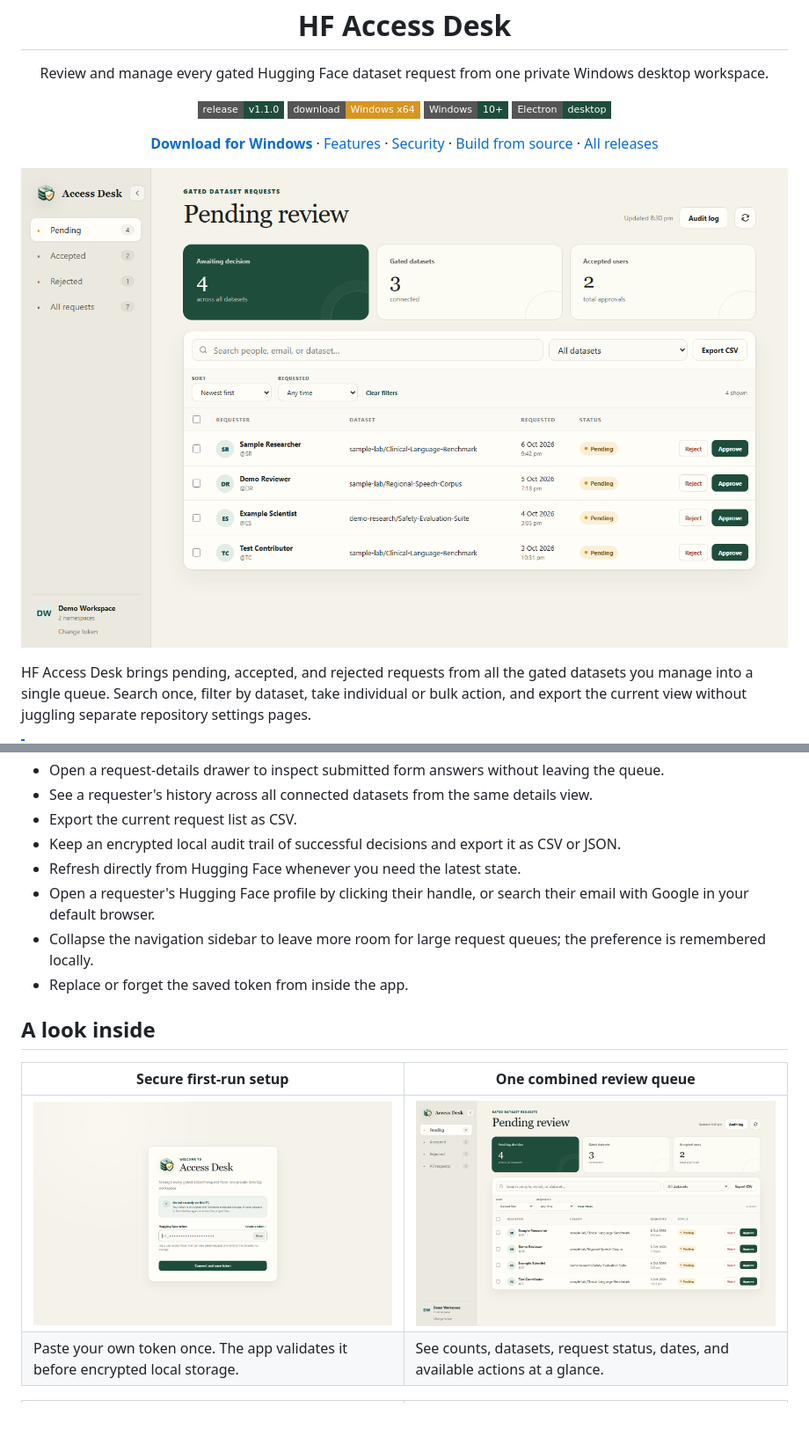
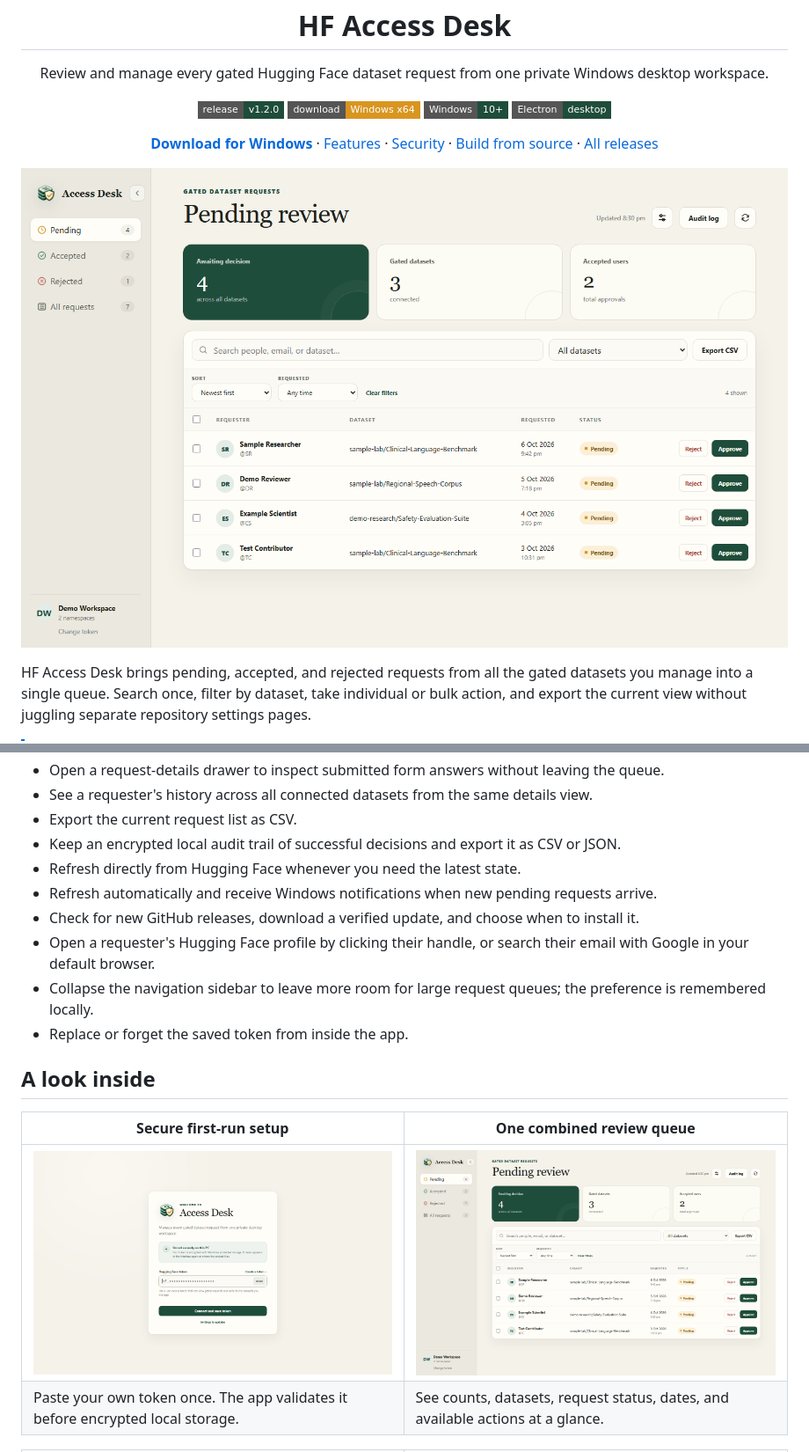
Before and after one commit to samanjoy2/hf-manual, a Markdown page: README.md, 2 parts joined by grey strips. Shown: that part at 88% size. GitHub-like rendering; pictures changed too: docs/screenshots/dashboard.png, docs/screenshots/token-setup.png; badges without logos; blank space fills up the shorter version.

Commit message:
Add request notifications and verified app updates in v1.2.0

```diff
--- a/README.md
+++ b/README.md
@@ -9,8 +9,8 @@
 </p>
 
 <p align="center">
-  <a href="https://github.com/samanjoy2/hf-manual/releases/tag/v1.1.0"><img alt="Release v1.1.0" src="https://img.shields.io/badge/release-v1.1.0-1f4d3b?style=flat-square" /></a>
-  <a href="https://github.com/samanjoy2/hf-manual/releases/tag/v1.1.0"><img alt="Download Windows installer" src="https://img.shields.io/badge/download-Windows_x64-d89520?style=flat-square&logo=github" /></a>
+  <a href="https://github.com/samanjoy2/hf-manual/releases/tag/v1.2.0"><img alt="Release v1.2.0" src="https://img.shields.io/badge/release-v1.2.0-1f4d3b?style=flat-square" /></a>
+  <a href="https://github.com/samanjoy2/hf-manual/releases/tag/v1.2.0"><img alt="Download Windows installer" src="https://img.shields.io/badge/download-Windows_x64-d89520?style=flat-square&logo=github" /></a>
   <img alt="Windows" src="https://img.shields.io/badge/Windows-10%2B-1f4d3b?style=flat-square&logo=windows" />
   <img alt="Electron" src="https://img.shields.io/badge/Electron-desktop-1f4d3b?style=flat-square&logo=electron" />
 </p>
@@ -44,6 +44,8 @@ HF Access Desk brings pending, accepted, and rejected requests from all the gate
 - Export the current request list as CSV.
 - Keep an encrypted local audit trail of successful decisions and export it as CSV or JSON.
 - Refresh directly from Hugging Face whenever you need the latest state.
+- Refresh automatically and receive Windows notifications when new pending requests arrive.
+- Check for new GitHub releases, download a verified update, and choose when to install it.
 - Open a requester's Hugging Face profile by clicking their handle, or search their email with Google in your default browser.
 - Collapse the navigation sidebar to leave more room for large request queues; the preference is remembered locally.
 - Replace or forget the saved token from inside the app.
```
Also changed, not shown: other parts of README.md (+13 -1 lines), CHANGELOG.md (+9 -0 lines), docs/screenshots/audit-log.png, docs/screenshots/request-details.png, docs/screenshots/settings-updates.png (added), docs/screenshots/sidebar-collapsed.png, 12 other files.
